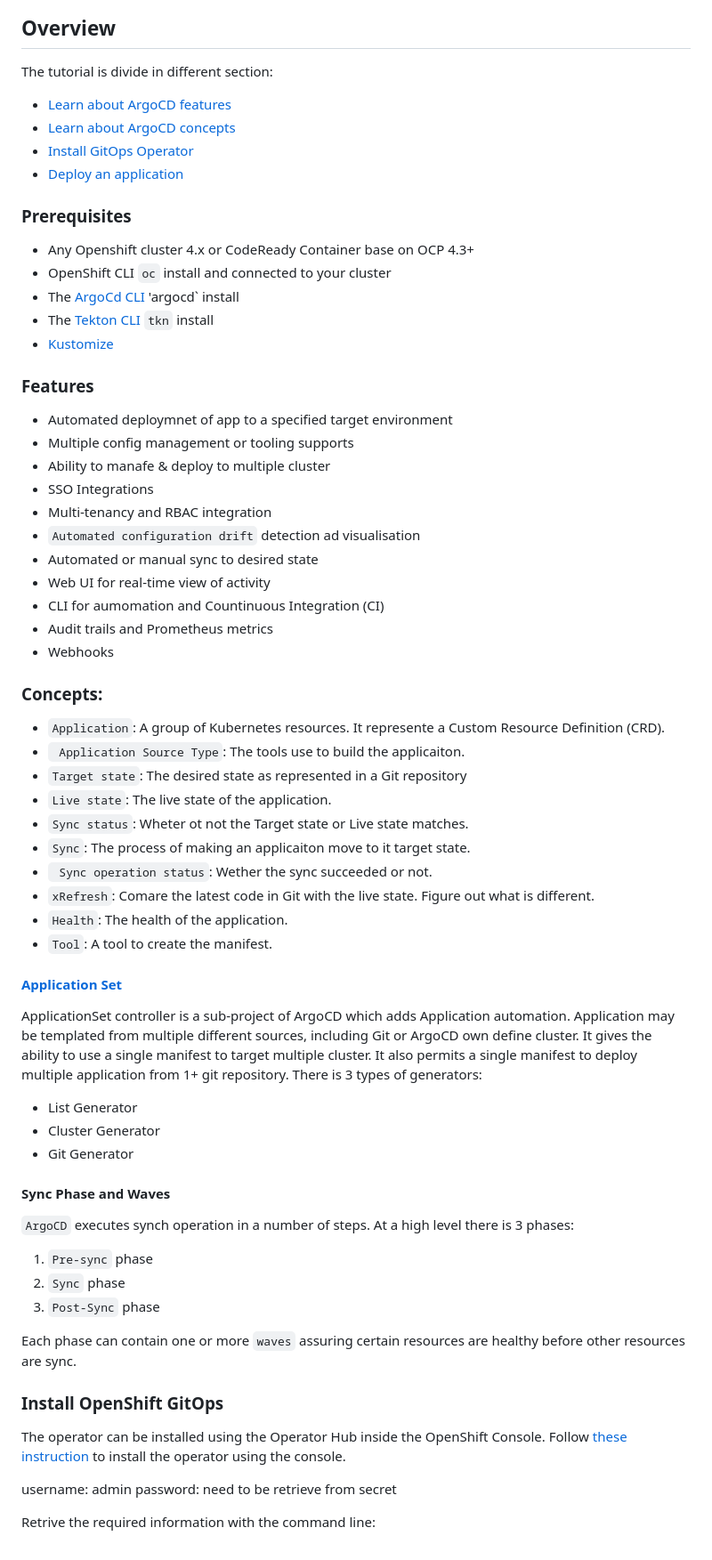
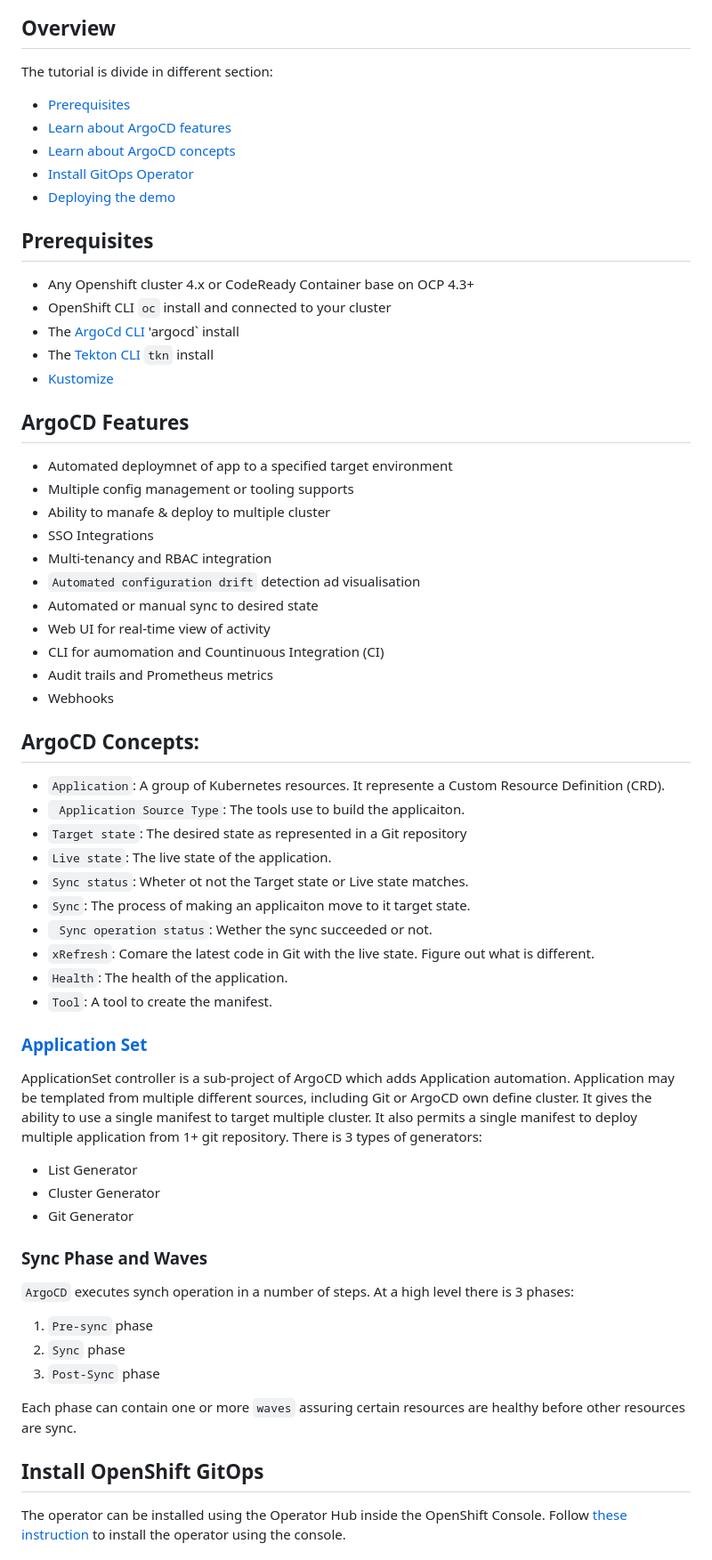
Before and after one commit to froberge/ocp-gitops-demo, a Markdown page: README.md, the part around one of its changes. Shown at 89% size. Rendered like a GitHub page.

```diff
--- a/README.md
+++ b/README.md
@@ -36,13 +36,16 @@ OpenShift GitOps is an OpenShift add-on which provides Argo CD and other tooling
 ![gitops-ocp](docs/images/gitops-ocp.png)
 
 ## Overview
+
 The tutorial is divide in different section:
-* [Learn about ArgoCD features](#features)
-* [Learn about ArgoCD concepts](#concepts)
+
+* [Prerequisites](#prerequisites)
+* [Learn about ArgoCD features](#argocd-features)
+* [Learn about ArgoCD concepts](#argocd-concepts)
 * [Install GitOps Operator](install-openshift-gitops)
-* [Deploy an application](#deploy-application)
+* [Deploying the demo](#deploying-the-demo)
 
-### Prerequisites
+## Prerequisites
 
 * Any Openshift cluster 4.x or CodeReady Container base on OCP 4.3+
 * OpenShift CLI `oc` install and connected to your cluster
@@ -50,7 +53,7 @@ The tutorial is divide in different section:
 * The [Tekton CLI](https://github.com/tektoncd/cli) `tkn` install
 * [Kustomize](https://kustomize.io/)
 
-### Features
+## ArgoCD Features
 * Automated deploymnet of app to a specified target environment
 * Multiple config management or tooling supports
 * Ability to manafe & deploy to multiple cluster
@@ -64,7 +67,7 @@ The tutorial is divide in different section:
 * Webhooks
 
 
-### Concepts:
+## ArgoCD Concepts:
 * `Application`: A group of Kubernetes resources. It represente a Custom Resource Definition (CRD).
 * ` Application Source Type`: The tools use to build the applicaiton.
 * `Target state`: The desired state as represented in a Git repository
@@ -76,13 +79,13 @@ The tutorial is divide in different section:
 * `Health`: The health of the application.
 * `Tool`: A tool to create the manifest.
 
-#### [Application Set](https://argocd-applicationset.readthedocs.io/en/stable/)
+### [Application Set](https://argocd-applicationset.readthedocs.io/en/stable/)
 ApplicationSet controller is a sub-project of ArgoCD which adds Application automation. Application may be templated from multiple different sources, including Git or ArgoCD own define cluster. It gives the ability to use a single manifest to target multiple cluster. It also permits a single manifest to deploy multiple application from 1+ git repository. There is 3 types of generators:
 * List Generator
 * Cluster Generator
 * Git Generator
 
-#### Sync Phase and Waves
+### Sync Phase and Waves
 
 `ArgoCD` executes synch operation in a number of steps. At a high level there is 3 phases:
 1. `Pre-sync` phase
@@ -92,11 +95,8 @@ ApplicationSet controller is a sub-project of ArgoCD which adds Application auto
 Each phase can contain one or more `waves` assuring certain resources are healthy before other resources are sync.
 
 
-### Install OpenShift GitOps
-The operator can be installed using the Operator Hub inside the OpenShift Console. Follow [these instruction](/docs/install-gitops-operator.md) to install the operator using the console.
+## Install OpenShift GitOps
 
-username: admin
-password: need to be retrieve from secret
+The operator can be installed using the Operator Hub inside the OpenShift Console. Follow [these instruction](docs/install-gitops-operator.md) to install the operator using the console.
 
-Retrive the required information with the command line:
 
```
Also changed, not shown: other parts of README.md (+49 -6 lines), docs/images/ocp-argocd-access.png (added), 1 other file.
